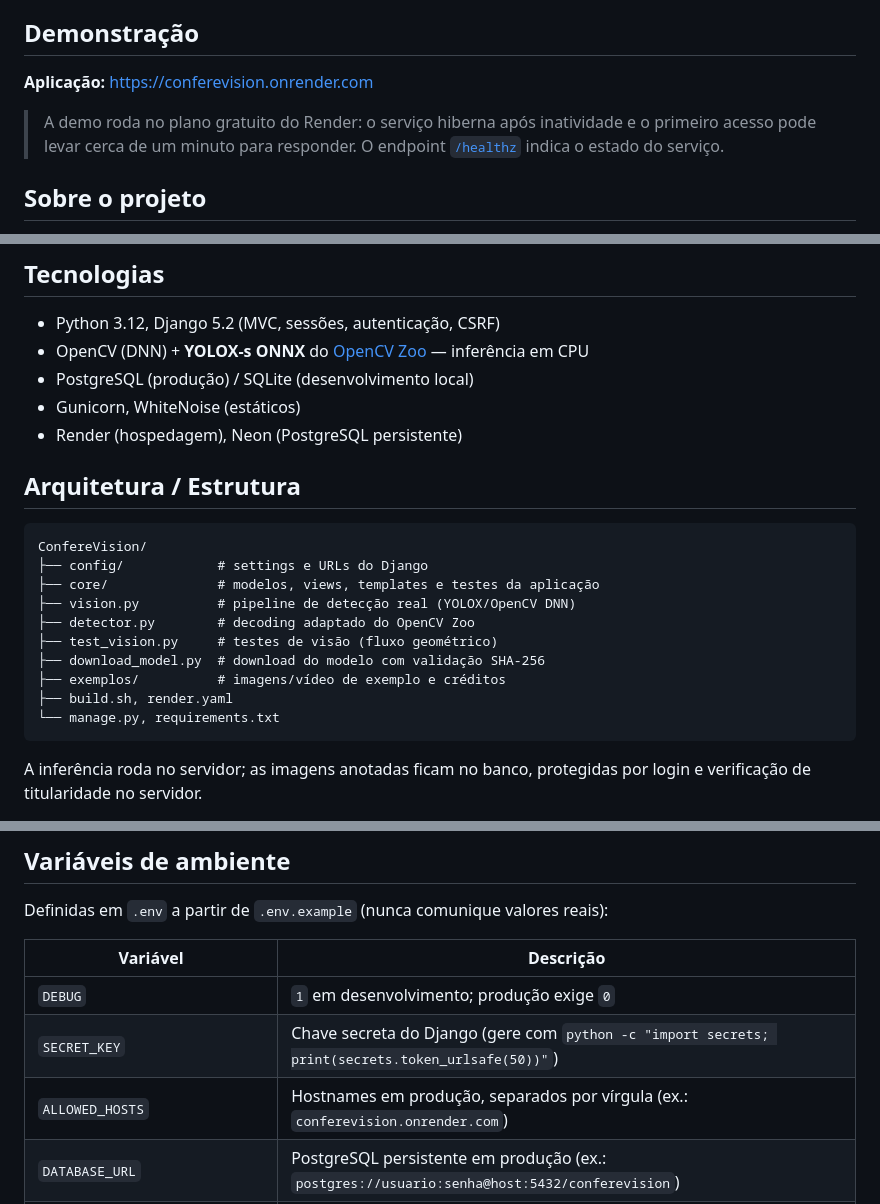
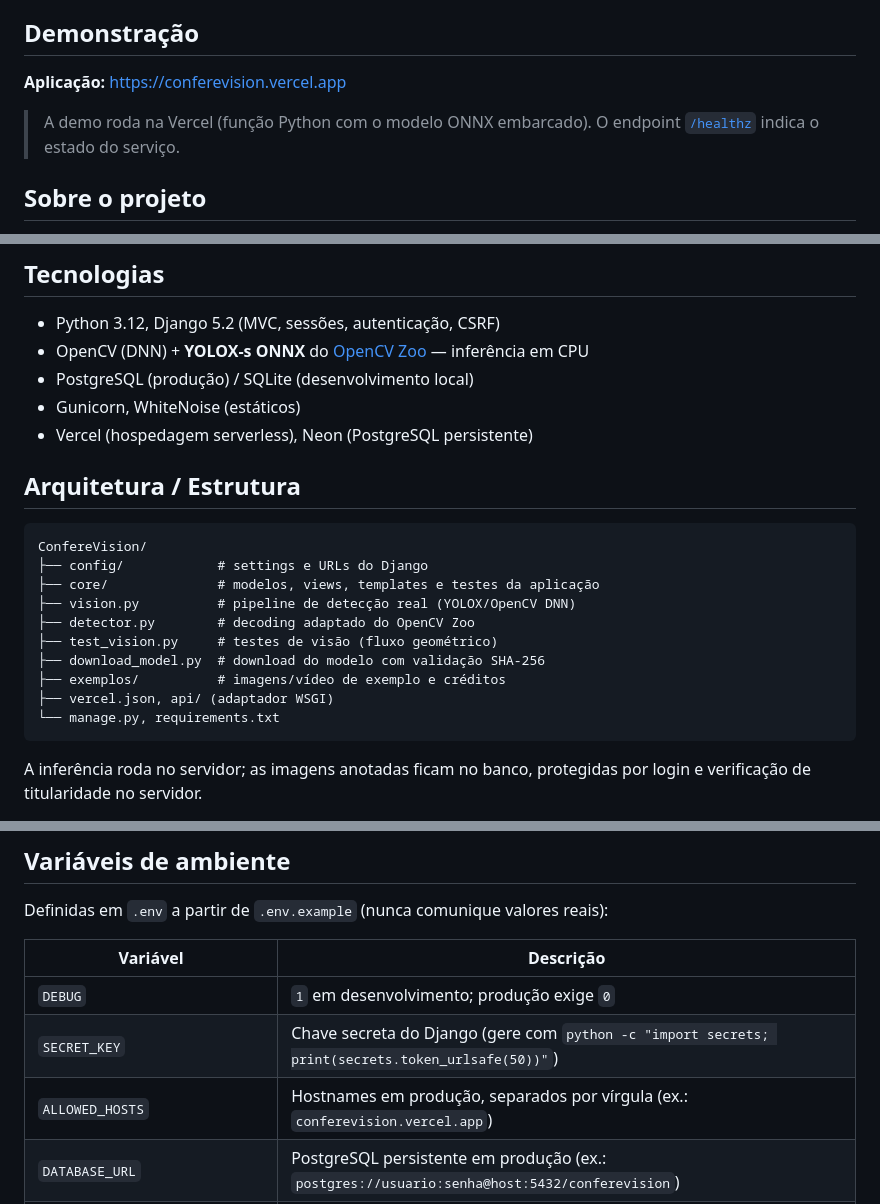
Before and after one commit to oenzoalmeida/ConfereVision, a Markdown page: README.md, 3 parts joined by grey strips. Drawn GitHub-style.

Commit message:
docs: demo oficial na Vercel (#9)

````diff
--- a/README.md
+++ b/README.md
@@ -6,9 +6,9 @@ A detecção é real, feita no servidor com o modelo **YOLOX-s (OpenCV Zoo)** em
 
 ## Demonstração
 
-**Aplicação:** https://conferevision.onrender.com
+**Aplicação:** https://conferevision.vercel.app
 
-> A demo roda no plano gratuito do Render: o serviço hiberna após inatividade e o primeiro acesso pode levar cerca de um minuto para responder. O endpoint [`/healthz`](https://conferevision.onrender.com/healthz) indica o estado do serviço.
+> A demo roda na Vercel (função Python com o modelo ONNX embarcado). O endpoint [`/healthz`](https://conferevision.vercel.app/healthz) indica o estado do serviço.
 
 ## Sobre o projeto
 
@@ -32,7 +32,7 @@ O sistema tem autenticação, área própria por usuário (kits, análises e ima
 - OpenCV (DNN) + **YOLOX-s ONNX** do [OpenCV Zoo](https://github.com/opencv/opencv_zoo/tree/main/models/object_detection_yolox) — inferência em CPU
 - PostgreSQL (produção) / SQLite (desenvolvimento local)
 - Gunicorn, WhiteNoise (estáticos)
-- Render (hospedagem), Neon (PostgreSQL persistente)
+- Vercel (hospedagem serverless), Neon (PostgreSQL persistente)
 
 ## Arquitetura / Estrutura
 
@@ -45,7 +45,7 @@ ConfereVision/
 ├── test_vision.py     # testes de visão (fluxo geométrico)
 ├── download_model.py  # download do modelo com validação SHA-256
 ├── exemplos/          # imagens/vídeo de exemplo e créditos
-├── build.sh, render.yaml
+├── vercel.json, api/ (adaptador WSGI)
 └── manage.py, requirements.txt
 ```
 
@@ -77,7 +77,7 @@ Definidas em `.env` a partir de `.env.example` (nunca comunique valores reais):
 |---|---|
 | `DEBUG` | `1` em desenvolvimento; produção exige `0` |
 | `SECRET_KEY` | Chave secreta do Django (gere com `python -c "import secrets; print(secrets.token_urlsafe(50))"`) |
-| `ALLOWED_HOSTS` | Hostnames em produção, separados por vírgula (ex.: `conferevision.onrender.com`) |
+| `ALLOWED_HOSTS` | Hostnames em produção, separados por vírgula (ex.: `conferevision.vercel.app`) |
 | `DATABASE_URL` | PostgreSQL persistente em produção (ex.: `postgres://usuario:senha@host:5432/conferevision`) |
 | `ADMIN_USERNAME` / `ADMIN_EMAIL` / `ADMIN_PASSWORD` | Criação do administrador pelo `bootstrap_admin` |
 
````
Also changed, not shown: other parts of README.md (+1 -1 lines).
